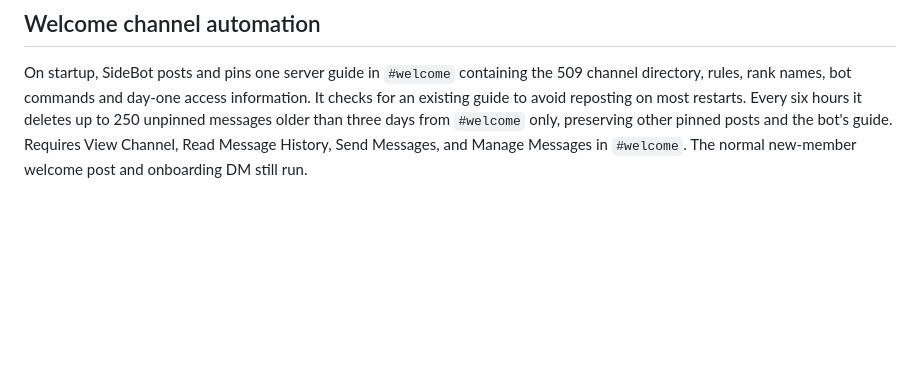
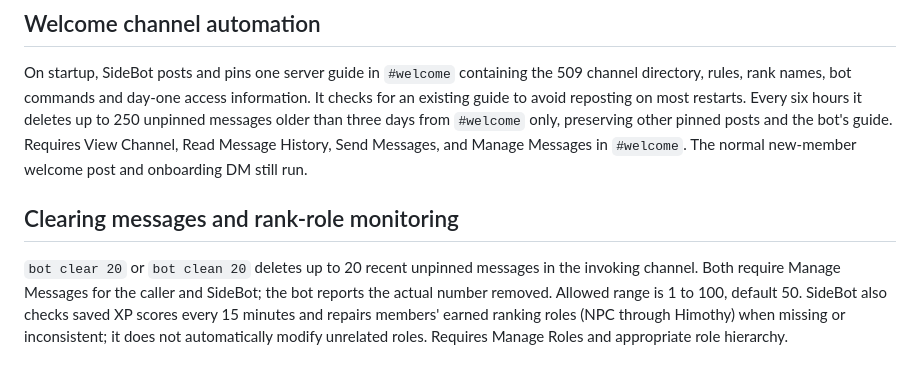
Before and after one commit to Venloud/sidebot, a Markdown page: README.md, the part around the change. Rendered like a GitHub page; blank space fills up the shorter version.

Commit message:
Document clear alias and rank-role monitor

```diff
--- a/README.md
+++ b/README.md
@@ -101,3 +101,8 @@ Members with **Manage Roles** permission can create roles and specify a safe sub
 ## Welcome channel automation
 
 On startup, SideBot posts and pins one server guide in `#welcome` containing the 509 channel directory, rules, rank names, bot commands and day-one access information. It checks for an existing guide to avoid reposting on most restarts. Every six hours it deletes up to 250 unpinned messages older than three days from `#welcome` only, preserving other pinned posts and the bot's guide. Requires View Channel, Read Message History, Send Messages, and Manage Messages in `#welcome`. The normal new-member welcome post and onboarding DM still run.
+
+
+## Clearing messages and rank-role monitoring
+
+`bot clear 20` or `bot clean 20` deletes up to 20 recent unpinned messages in the invoking channel. Both require Manage Messages for the caller and SideBot; the bot reports the actual number removed. Allowed range is 1 to 100, default 50. SideBot also checks saved XP scores every 15 minutes and repairs members' earned ranking roles (NPC through Himothy) when missing or inconsistent; it does not automatically modify unrelated roles. Requires Manage Roles and appropriate role hierarchy.
```
